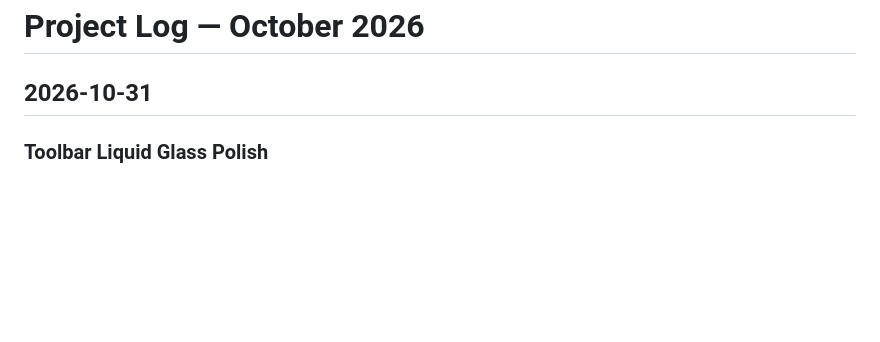
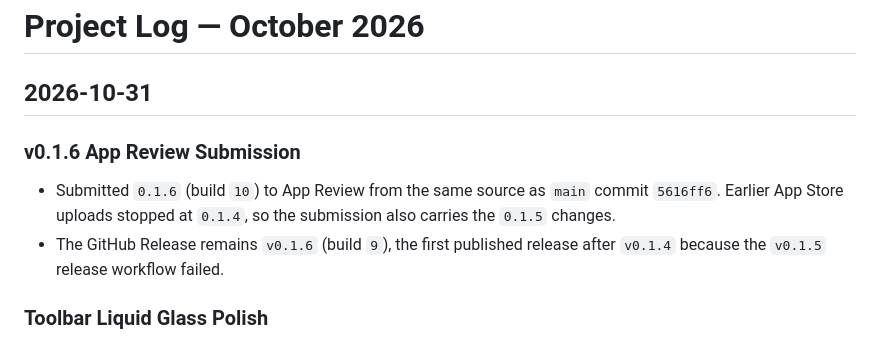
Before and after one commit to zijianwang90/running_overlay, a Markdown page: docs/project-log/2026-10.md, the part around the change. Rendered like a GitHub page; blank space fills up the shorter version.

Commit message:
Record v0.1.6 App Review submission
Co-Authored-By: Claude Opus 5.5 <noreply@anthropic.com>

```diff
--- a/docs/project-log/2026-10.md
+++ b/docs/project-log/2026-10.md
@@ -1,6 +1,14 @@
 # Project Log — October 2026
 
 ## 2026-10-31
+
+### v0.1.6 App Review Submission
+
+- Submitted `0.1.6` (build `10`) to App Review from the same source as `main`
+  commit `5616ff6`. Earlier App Store uploads stopped at `0.1.4`, so the
+  submission also carries the `0.1.5` changes.
+- The GitHub Release remains `v0.1.6` (build `9`), the first published release
+  after `v0.1.4` because the `v0.1.5` release workflow failed.
 
 ### Toolbar Liquid Glass Polish
 
```
Also changed, not shown: docs/app-store-readiness.md (+1 -0 lines).
